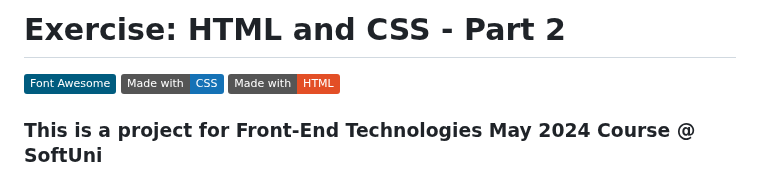
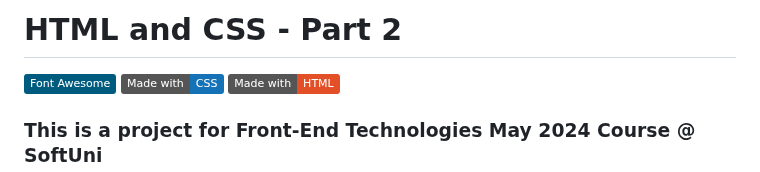
Before and after one commit to StefRuseva88/html-css-styles-part2, a Markdown page: README.md, the part around the change. Rendered like a GitHub page; badges without logos.

```diff
--- a/README.md
+++ b/README.md
@@ -1,4 +1,4 @@
-# Exercise: HTML and CSS - Part 2
+# HTML and CSS - Part 2
 
 [![Font Awesome](https://img.shields.io/badge/Font%20Awesome-005C7F.svg)](https://fontawesome.com/)
 [![CSS](https://img.shields.io/badge/Made%20with-CSS-1572B6.svg)](https://developer.mozilla.org/en-US/docs/Web/CSS)
```
